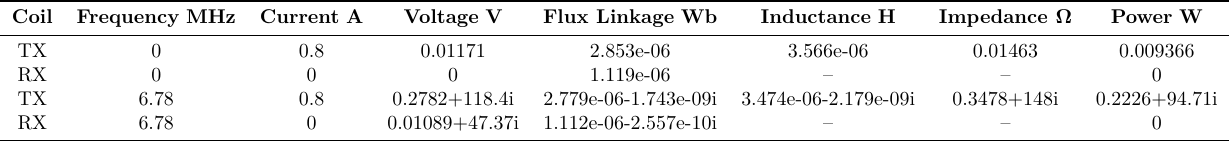
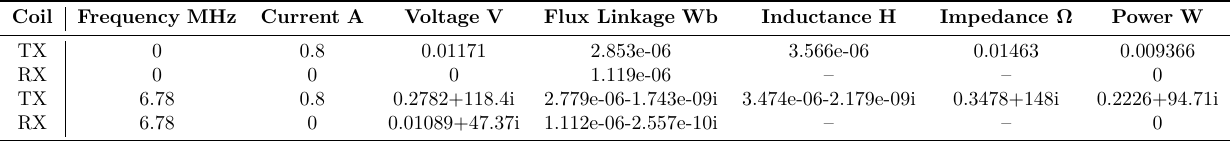
Before and after one commit to aakatz3/ESE-6710-Final-Project-Paper, a LaTeX figure (table/results/sims/femm/coils_v1_fixed.tex): the whole page. Compiled offline with LuaLaTeX.

Commit message:
txs auto checkin

```diff
--- a/table/results/sims/femm/coils_v1_fixed.tex
+++ b/table/results/sims/femm/coils_v1_fixed.tex
@@ -17,7 +17,7 @@
 
 \begin{document}
 	\centering
-	\begin{tabular}{cccccccc}
+	\begin{tabular}{c|ccccccc}
 		\toprule
         \textbf{Coil} &  \textbf{Frequency} $\mathbf{\unit{\mega\hertz}}$ &  \textbf{Current} $\mathbf{\unit{\ampere}}$ &  \textbf{Voltage} $\mathbf{\unit{\volt}}$ &  \textbf{Flux Linkage} $\mathbf{\unit{\weber}}$ &  \textbf{Inductance} $\mathbf{\unit{\henry}}$ &  \textbf{Impedance Ω} &  \textbf{Power} $\mathbf{\unit{\watt}}$\\
         \midrule
```
